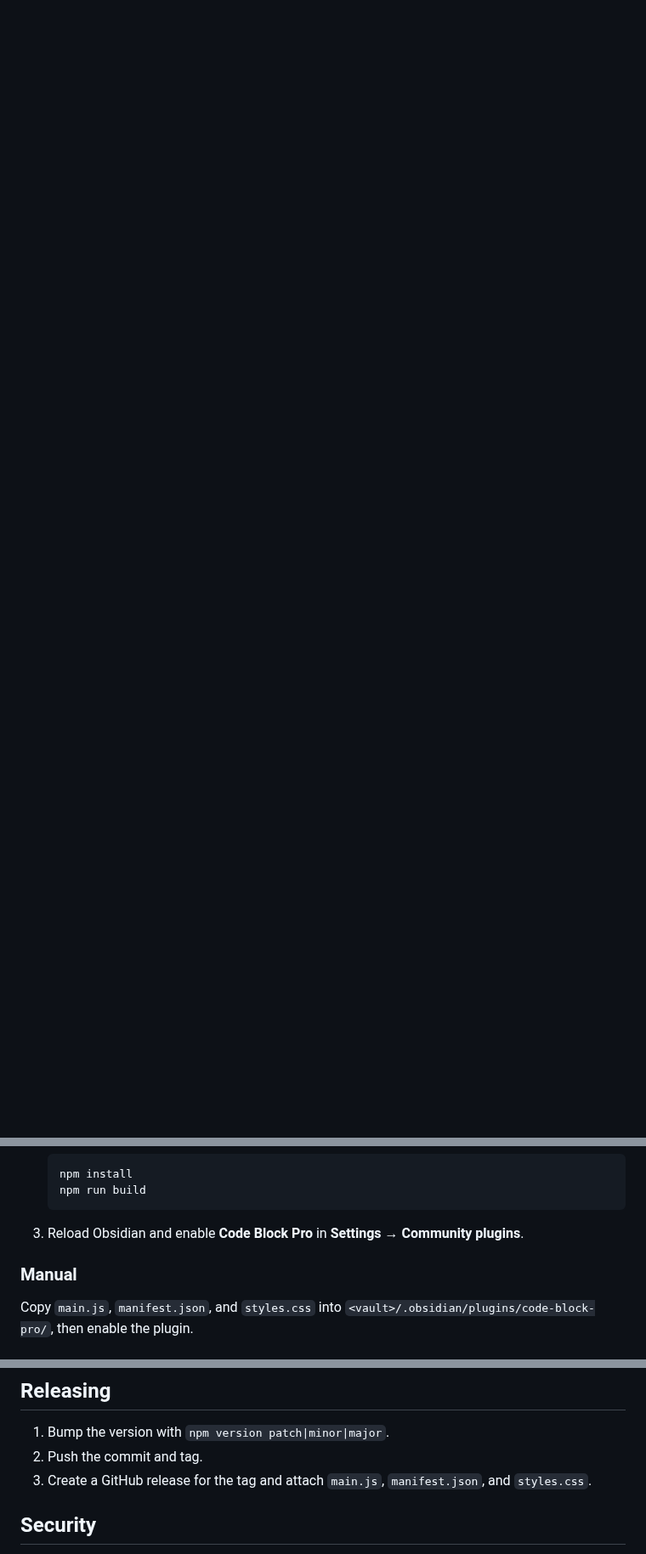
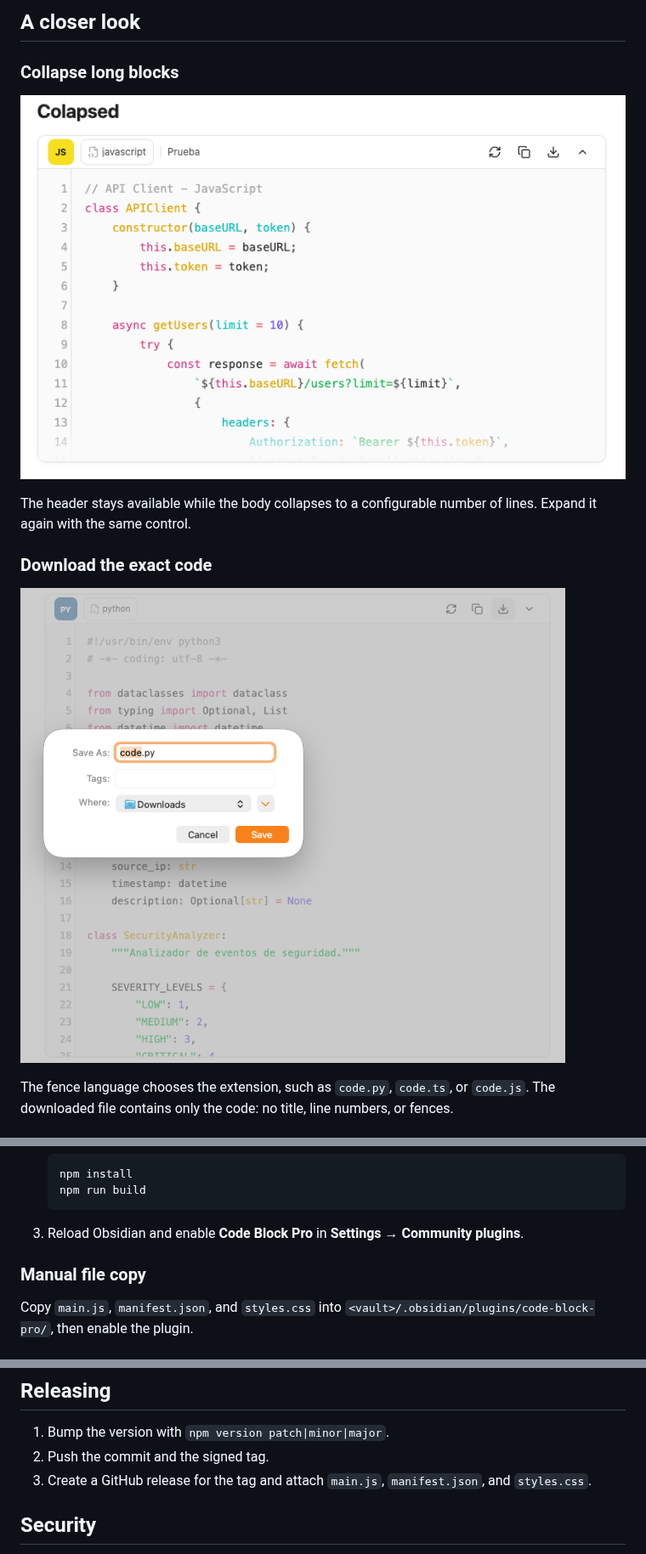
Before and after one commit to jalvarado-it/obsidian-code-block-pro, a Markdown page: README.md, 3 parts joined by grey strips. Shown at 85% size. Rendered like a GitHub page; pictures changed too: screenshots/collapsed.png (added), screenshots/downloading.png (added); blank space fills up the shorter version.

Commit message:
docs: add screenshots and download-focused README

````diff
--- a/README.md
+++ b/README.md
@@ -4,0 +27,17 @@ fence declares one, the language name and block title.
+## A closer look
+
+### Collapse long blocks
+
+![Collapsed code block with its header actions and line numbers still visible](screenshots/collapsed.png)
+
+The header stays available while the body collapses to a configurable number of
+lines. Expand it again with the same control.
+
+### Download the exact code
+
+![Save dialog showing code.py](screenshots/downloading.png)
+
+The fence language chooses the extension, such as `code.py`, `code.ts`, or
+`code.js`. The downloaded file contains only the code: no title, line numbers,
+or fences.
+
@@ -47,9 +103,10 @@ Requires Obsidian 1.5.0 or later.
    npm run build
    ```
 
-3. Reload Obsidian and enable **Code Block Pro** in **Settings → Community plugins**.
+3. Reload Obsidian and enable **Code Block Pro** in **Settings → Community
+   plugins**.
 
-### Manual
+### Manual file copy
 
 Copy `main.js`, `manifest.json`, and `styles.css` into
 `<vault>/.obsidian/plugins/code-block-pro/`, then enable the plugin.
@@ -139,7 +197,7 @@ saving** command, then enable the plugin under **Settings → Community plugins*
 ## Releasing
 
 1. Bump the version with `npm version patch|minor|major`.
-2. Push the commit and tag.
+2. Push the commit and the signed tag.
 3. Create a GitHub release for the tag and attach `main.js`, `manifest.json`,
    and `styles.css`.
 
````
Also changed, not shown: other parts of README.md (+49 -9 lines), CHANGELOG.md (+5 -0 lines), screenshots/scrolling.png (added), screenshots/settings.png (added).
